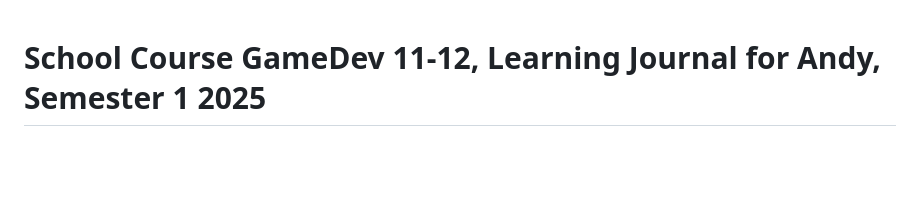
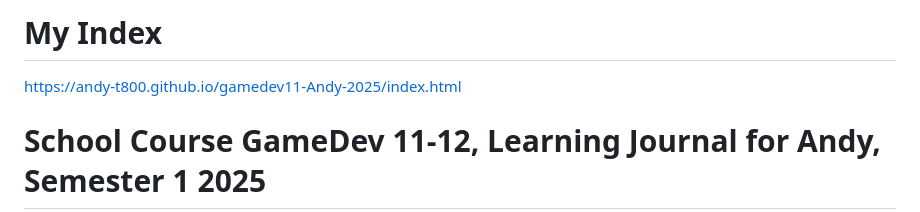
Before and after one commit to Andy-T800/gamedev11-Andy-2025, a Markdown page: README.md, the part around the change. GitHub-like rendering; blank space fills up the shorter version.

```diff
--- a/README.md
+++ b/README.md
@@ -1,3 +1,6 @@
+# My Index
+https://andy-t800.github.io/gamedev11-Andy-2025/index.html
+
 # School Course GameDev 11-12, Learning Journal for Andy, Semester 1 2025
 
 
```
